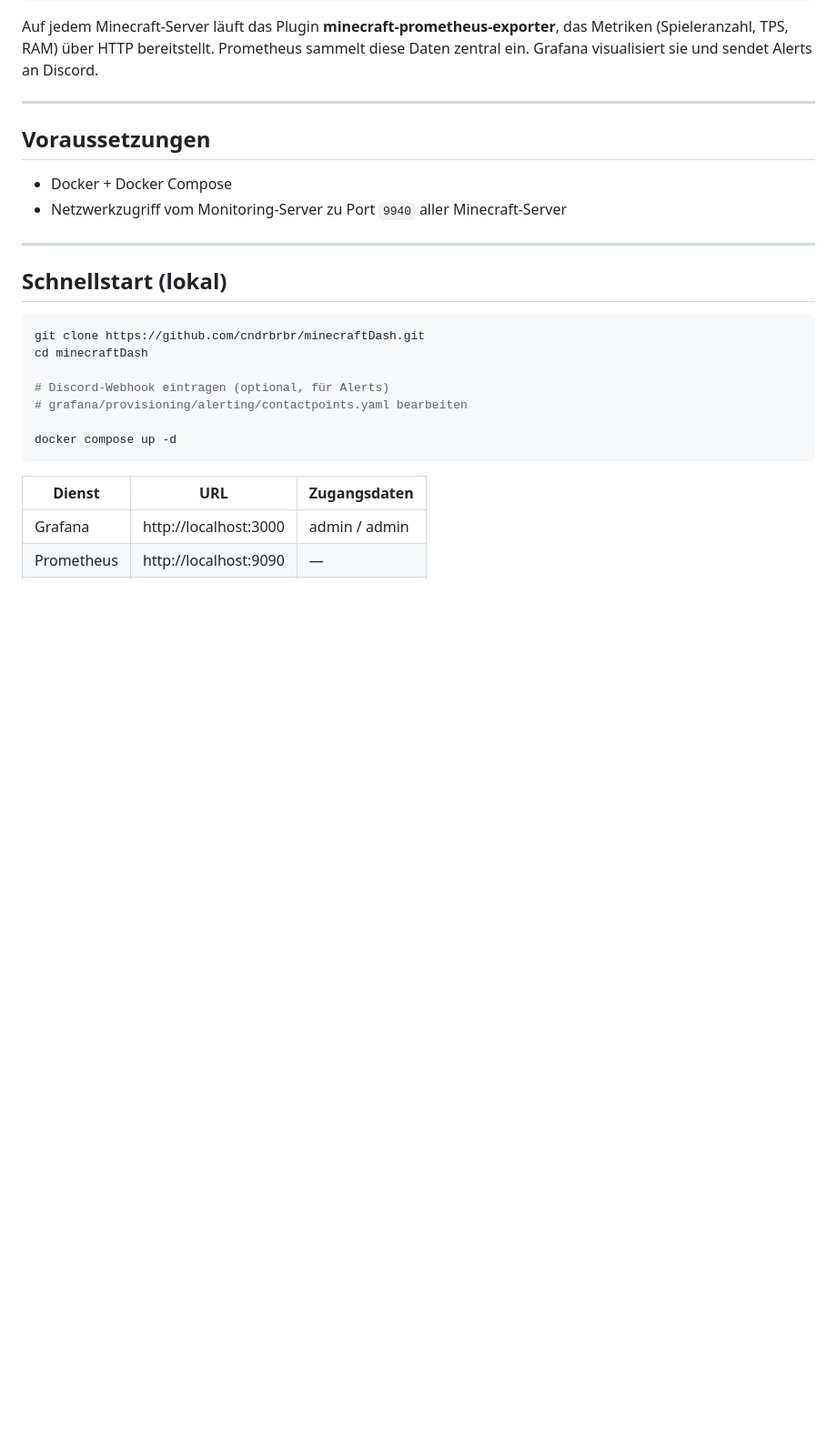
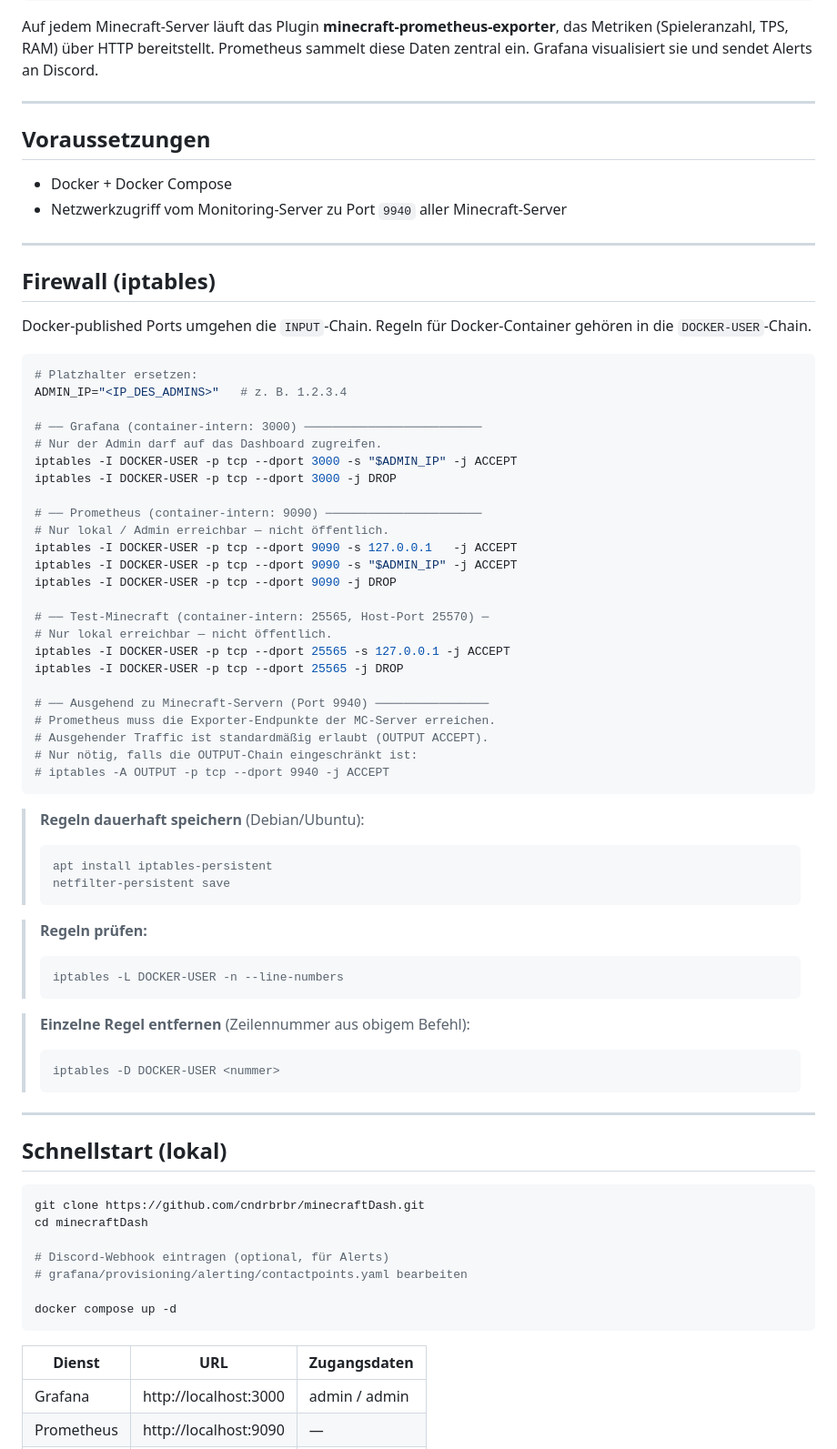
Before and after one commit to cndrbrbr/minecraftDash, a Markdown page: README.md, the part around the change. Shown at 91% size. Rendered like a GitHub page; blank space fills up the shorter version.

Commit message:
docs: add iptables firewall rules to README
Rules use DOCKER-USER chain (correct for Docker-published ports).
Covers Grafana (:3000), Prometheus (:9090), test Minecraft (:25565),
and outbound to MC exporter (:9940).

Co-Authored-By: Claude Sonnet 4.6 <noreply@anthropic.com>

````diff
--- a/README.md
+++ b/README.md
@@ -36,6 +36,55 @@ Auf jedem Minecraft-Server läuft das Plugin **minecraft-prometheus-exporter**,
 
 - Docker + Docker Compose
 - Netzwerkzugriff vom Monitoring-Server zu Port `9940` aller Minecraft-Server
+
+---
+
+## Firewall (iptables)
+
+Docker-published Ports umgehen die `INPUT`-Chain. Regeln für Docker-Container gehören in die `DOCKER-USER`-Chain.
+
+```bash
+# Platzhalter ersetzen:
+ADMIN_IP="<IP_DES_ADMINS>"   # z. B. 1.2.3.4
+
+# ── Grafana (container-intern: 3000) ─────────────────────────
+# Nur der Admin darf auf das Dashboard zugreifen.
+iptables -I DOCKER-USER -p tcp --dport 3000 -s "$ADMIN_IP" -j ACCEPT
+iptables -I DOCKER-USER -p tcp --dport 3000 -j DROP
+
+# ── Prometheus (container-intern: 9090) ──────────────────────
+# Nur lokal / Admin erreichbar — nicht öffentlich.
+iptables -I DOCKER-USER -p tcp --dport 9090 -s 127.0.0.1   -j ACCEPT
+iptables -I DOCKER-USER -p tcp --dport 9090 -s "$ADMIN_IP" -j ACCEPT
+iptables -I DOCKER-USER -p tcp --dport 9090 -j DROP
+
+# ── Test-Minecraft (container-intern: 25565, Host-Port 25570) ─
+# Nur lokal erreichbar — nicht öffentlich.
+iptables -I DOCKER-USER -p tcp --dport 25565 -s 127.0.0.1 -j ACCEPT
+iptables -I DOCKER-USER -p tcp --dport 25565 -j DROP
+
+# ── Ausgehend zu Minecraft-Servern (Port 9940) ────────────────
+# Prometheus muss die Exporter-Endpunkte der MC-Server erreichen.
+# Ausgehender Traffic ist standardmäßig erlaubt (OUTPUT ACCEPT).
+# Nur nötig, falls die OUTPUT-Chain eingeschränkt ist:
+# iptables -A OUTPUT -p tcp --dport 9940 -j ACCEPT
+```
+
+> **Regeln dauerhaft speichern** (Debian/Ubuntu):
+> ```bash
+> apt install iptables-persistent
+> netfilter-persistent save
+> ```
+
+> **Regeln prüfen:**
+> ```bash
+> iptables -L DOCKER-USER -n --line-numbers
+> ```
+
+> **Einzelne Regel entfernen** (Zeilennummer aus obigem Befehl):
+> ```bash
+> iptables -D DOCKER-USER <nummer>
+> ```
 
 ---
 
````
